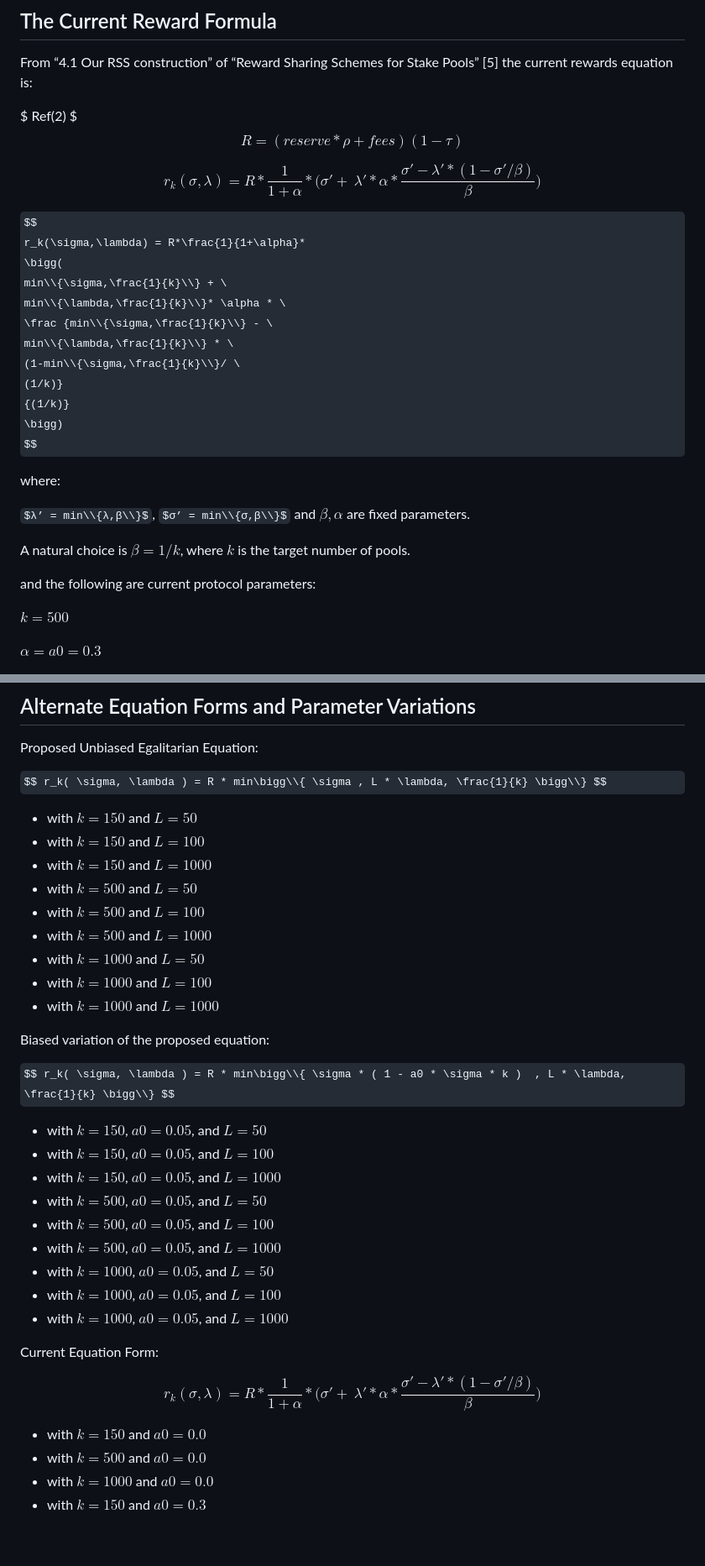
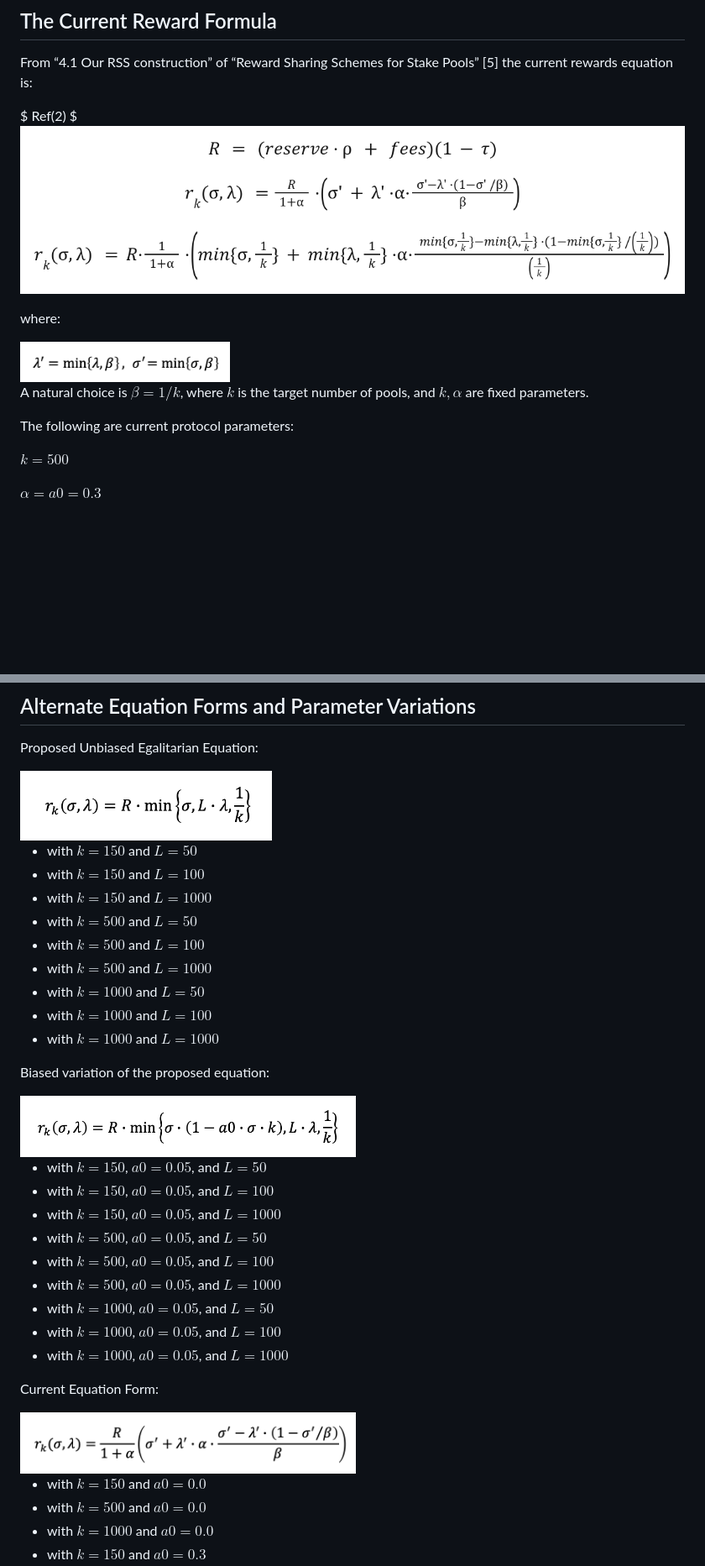
Before and after one commit to cardano-foundation/CIPs, a Markdown page: CIP-Liesenfelt-Shelleys_Voltaire_decentralization_update/README.md, 2 parts joined by grey strips. Shown at 84% size. Drawn GitHub-style; pictures changed too: CIP-Liesenfelt-Shelleys_Voltaire_decentralization_update/equation2-supporting.png (added), CIP-Liesenfelt-Shelleys_Voltaire_decentralization_update/equation4-currentEq.png (added), CIP-Liesenfelt-Shelleys_Voltaire_decentralization_update/equation4-newRewardsEq.png (added); some formulas as TeX source; blank space fills up the shorter version.

Commit message:
Equations Reverted to Images for Mobile Readability (#9)
* equ 1 and 2 updated, new branch made

* more equations added

* test center image alignment

* centering and resizing remaining figures

* resized figures and minor edits

```diff
--- a/CIP-Liesenfelt-Shelleys_Voltaire_decentralization_update/README.md
+++ b/CIP-Liesenfelt-Shelleys_Voltaire_decentralization_update/README.md
@@ -115,37 +113,16 @@ The analysis of the current reward formula in [4] equated 1 pool to 1 entity. In
 From “4.1 Our RSS construction” of “Reward Sharing Schemes for Stake Pools” [5] the current rewards equation is:
 
 $ Ref(2) $
-$$ R = (reserve * \rho + fees)(1-\tau) $$
-
-$$
-r_k(\sigma,\lambda) = R*\frac{1}{1+\alpha}*
-\bigg(
-\sigma' + \
-\lambda'* \alpha * \frac{\sigma'-\lambda'*(1-\sigma'/\beta)}{\beta}
-\bigg)
-$$
-
-$$
-r_k(\sigma,\lambda) = R*\frac{1}{1+\alpha}*
-\bigg(
-min\\{\sigma,\frac{1}{k}\\} + \
-min\\{\lambda,\frac{1}{k}\\}* \alpha * \
-\frac {min\\{\sigma,\frac{1}{k}\\} - \
-min\\{\lambda,\frac{1}{k}\\} * \
-(1-min\\{\sigma,\frac{1}{k}\\}/ \
-(1/k)}
-{(1/k)}
-\bigg)
-$$
+![Equations Set 2](equation2.png)
 
 
 where:
 
-$λ’ = min\\{λ,β\\}$, $σ’ = min\\{σ,β\\}$ and $β,α$ are fixed parameters.
+<img src="equation2-supporting.png" width="250">
 
-A natural choice is $β = 1/k$, where $k$ is the target number of pools.
+A natural choice is $β = 1/k$, where $k$ is the target number of pools, and $k,α$ are fixed parameters.
 
-and the following are current protocol parameters:
+The following are current protocol parameters:
 
 $k = 500$
 
@@ -323,7 +299,7 @@ For each equation in consideration the average (and variation) of the nakamoto c
 
 Proposed Unbiased Egalitarian Equation:
 
-$$ r_k( \sigma, \lambda ) = R * min\bigg\\{ \sigma , L * \lambda, \frac{1}{k} \bigg\\} $$
+<img src="equation4-newRewardsEq.png" width="300">
 
 - with $k = 150$ and $L = 50$
 - with $k = 150$ and $L = 100$
@@ -337,7 +313,7 @@ $$ r_k( \sigma, \lambda ) = R * min\bigg\\{ \sigma , L * \lambda, \frac{1}{k} \b
 
 Biased variation of the proposed equation:
 
-$$ r_k( \sigma, \lambda ) = R * min\bigg\\{ \sigma * ( 1 - a0 * \sigma * k )  , L * \lambda, \frac{1}{k} \bigg\\} $$
+<img src="equation4-newRewardsEqBiased.png" width="400">
 
 - with $k = 150$, $a0=0.05$, and $L = 50$
 - with $k = 150$, $a0=0.05$, and $L = 100$
@@ -351,13 +327,7 @@ $$ r_k( \sigma, \lambda ) = R * min\bigg\\{ \sigma * ( 1 - a0 * \sigma * k )  ,
 
 Current Equation Form:
 
-$$
-r_k(\sigma,\lambda) = R*\frac{1}{1+\alpha}*
-\bigg(
-\sigma' + \
-\lambda'* \alpha * \frac{\sigma'-\lambda'*(1-\sigma'/\beta)}{\beta}
-\bigg)
-$$
+<img src="equation4-currentEq.png" width="400">
 
 - with $k = 150$ and $a0 = 0.0$
 - with $k = 500$ and $a0 = 0.0$
```
Also changed, not shown: other parts of CIP-Liesenfelt-Shelleys_Voltaire_decentralization_update/README.md (+6 -9 lines), CIP-Liesenfelt-Shelleys_Voltaire_decentralization_update/equation3-newRewardEq.png (added).
